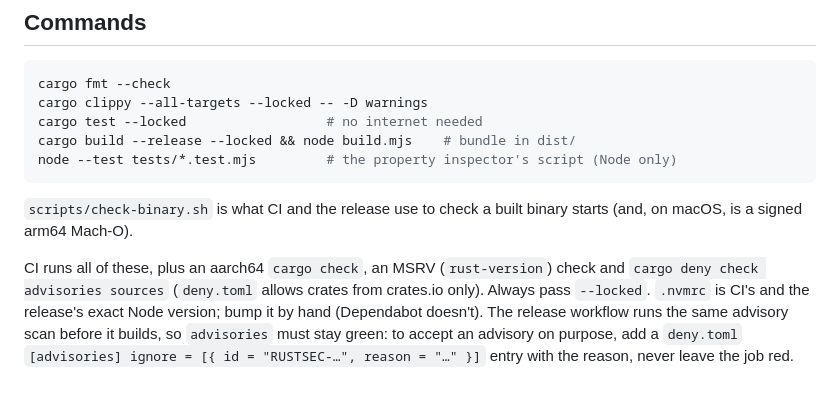
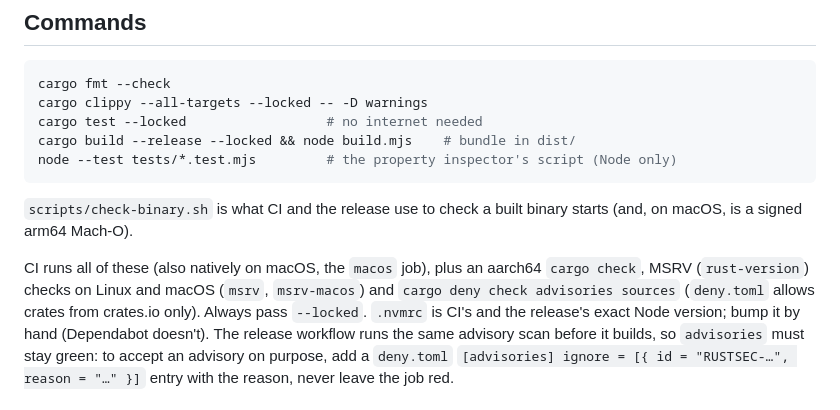
Before and after one commit to jfms7s/opendeck-weather, a Markdown page: CLAUDE.md, the part around the change. Drawn GitHub-style.

```diff
--- a/CLAUDE.md
+++ b/CLAUDE.md
@@ -18,7 +18,8 @@ node --test tests/*.test.mjs         # the property inspector's script (Node onl
 `scripts/check-binary.sh` is what CI and the release use to check a built binary
 starts (and, on macOS, is a signed arm64 Mach-O).
 
-CI runs all of these, plus an aarch64 `cargo check`, an MSRV (`rust-version`) check
+CI runs all of these (also natively on macOS, the `macos` job), plus an aarch64
+`cargo check`, MSRV (`rust-version`) checks on Linux and macOS (`msrv`, `msrv-macos`)
 and `cargo deny check advisories sources` (`deny.toml` allows crates from crates.io
 only). Always pass `--locked`. `.nvmrc` is CI's and the release's exact Node version;
 bump it by hand (Dependabot doesn't). The release workflow runs
```
Also changed, not shown: README.md (+9 -4 lines), 1 other file.
